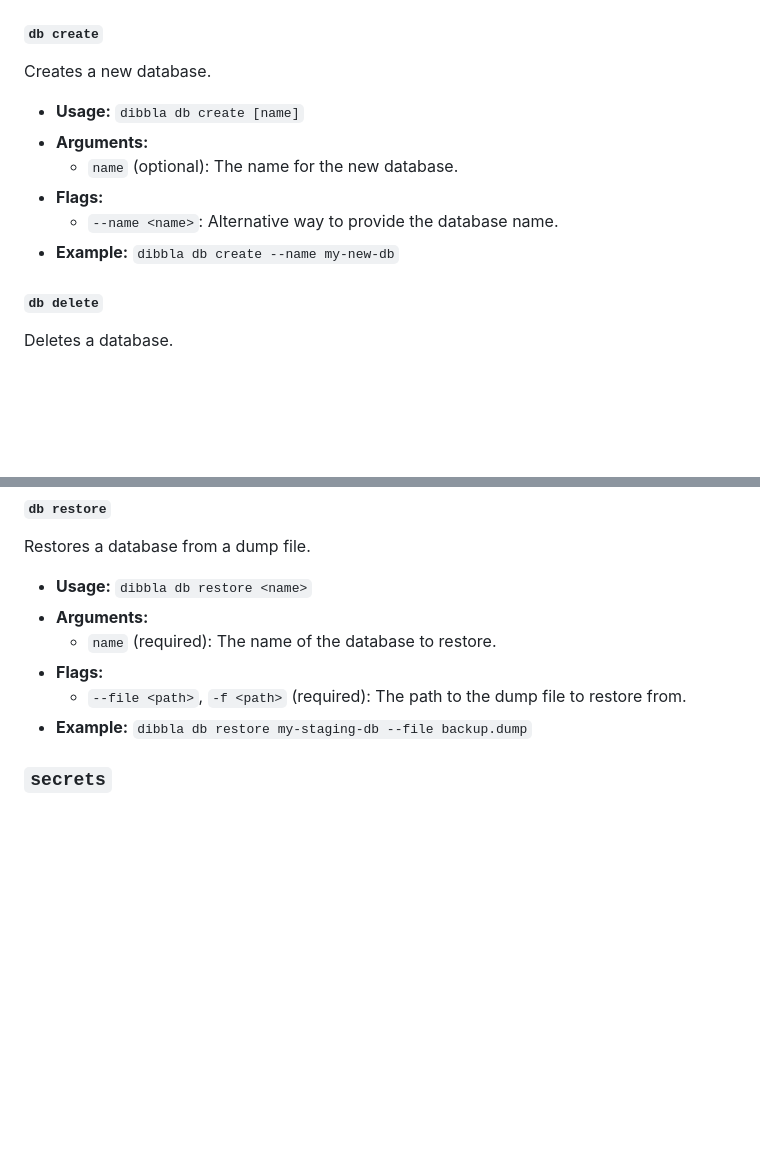
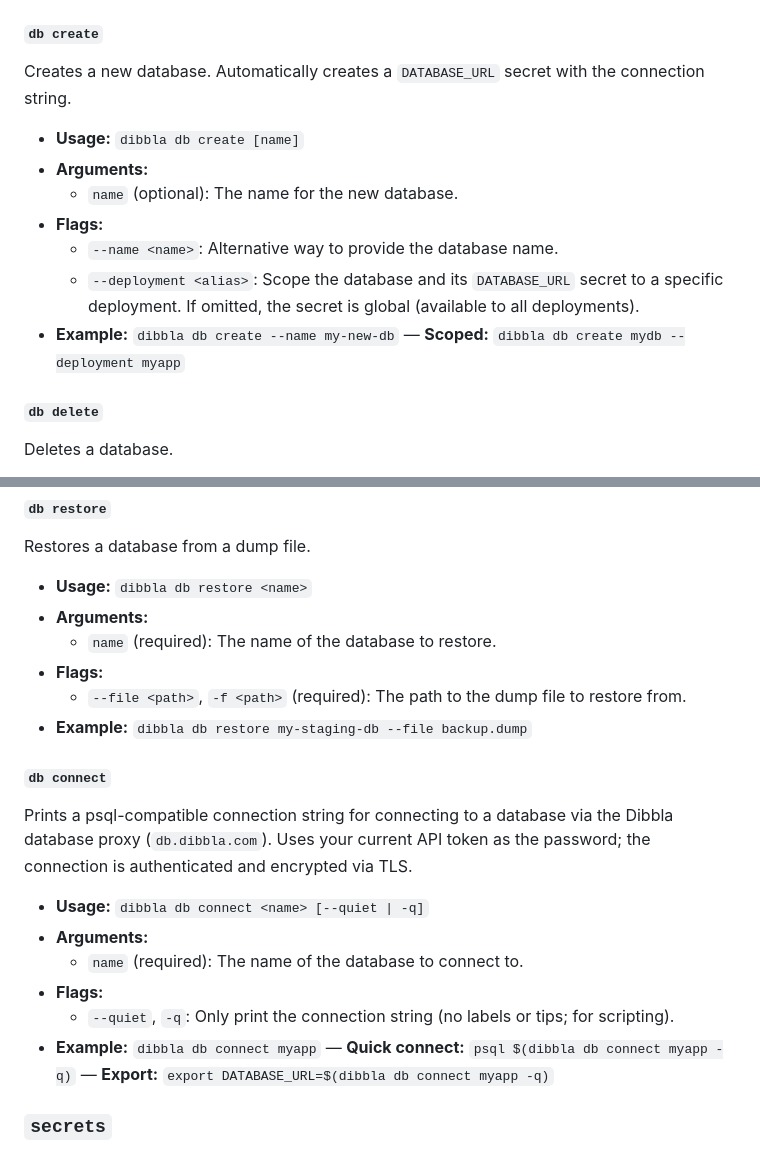
Before and after one commit to dibbla-agents/dibbla-cli, a Markdown page: SKILL.md, 2 parts joined by grey strips. GitHub-like rendering; blank space fills up the shorter version.

Commit message:
Ensure skill info is kept

```diff
--- a/SKILL.md
+++ b/SKILL.md
@@ -121,14 +121,15 @@ Lists all available databases.
 
 #### `db create`
 
-Creates a new database.
+Creates a new database. Automatically creates a `DATABASE_URL` secret with the connection string.
 
 -   **Usage:** `dibbla db create [name]`
 -   **Arguments:**
     -   `name` (optional): The name for the new database.
 -   **Flags:**
     -   `--name <name>`: Alternative way to provide the database name.
--   **Example:** `dibbla db create --name my-new-db`
+    -   `--deployment <alias>`: Scope the database and its `DATABASE_URL` secret to a specific deployment. If omitted, the secret is global (available to all deployments).
+-   **Example:** `dibbla db create --name my-new-db` — **Scoped:** `dibbla db create mydb --deployment myapp`
 
 #### `db delete`
 
@@ -163,6 +164,17 @@ Restores a database from a dump file.
 -   **Flags:**
     -   `--file <path>`, `-f <path>` (required): The path to the dump file to restore from.
 -   **Example:** `dibbla db restore my-staging-db --file backup.dump`
+
+#### `db connect`
+
+Prints a psql-compatible connection string for connecting to a database via the Dibbla database proxy (`db.dibbla.com`). Uses your current API token as the password; the connection is authenticated and encrypted via TLS.
+
+-   **Usage:** `dibbla db connect <name> [--quiet | -q]`
+-   **Arguments:**
+    -   `name` (required): The name of the database to connect to.
+-   **Flags:**
+    -   `--quiet`, `-q`: Only print the connection string (no labels or tips; for scripting).
+-   **Example:** `dibbla db connect myapp` — **Quick connect:** `psql $(dibbla db connect myapp -q)` — **Export:** `export DATABASE_URL=$(dibbla db connect myapp -q)`
 
 ### `secrets`
 
```
Also changed, not shown: internal/cmd/skill.md (+14 -2 lines).
